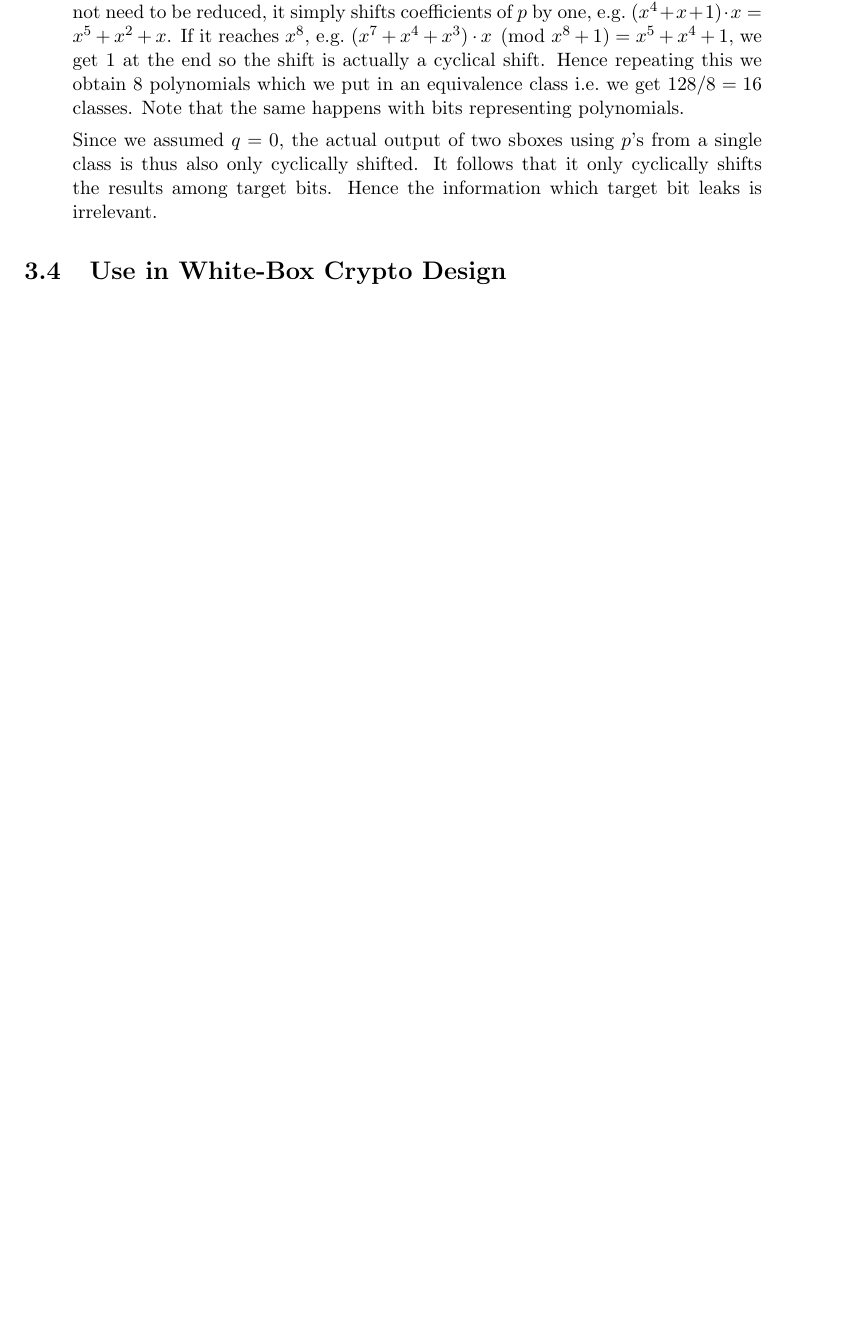
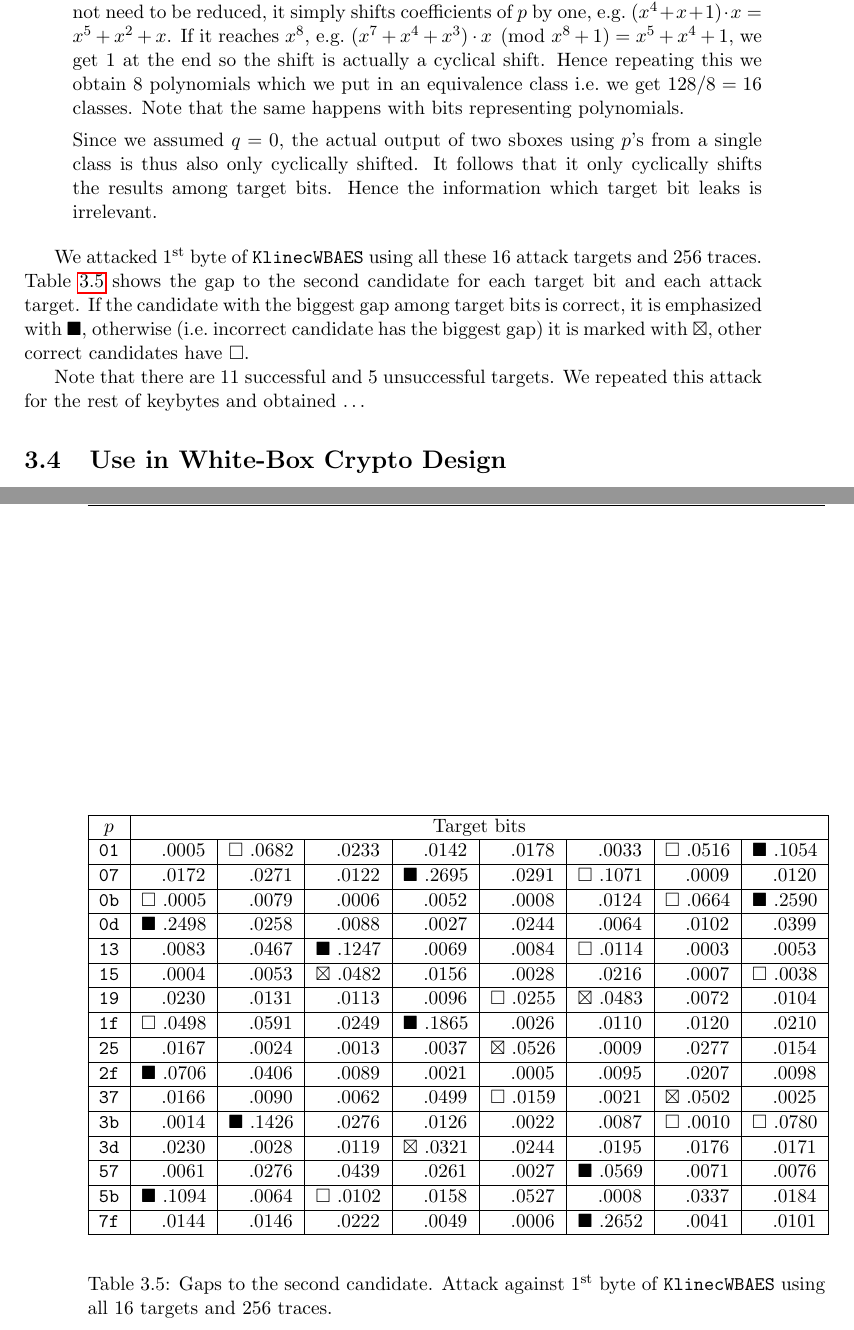
Before and after one commit to fakub/DiplomaThesis, a LaTeX thesis (diplomka.tex, which reads include/3-results_3-enhancements.tex): part of page 54 of 65 before the commit and two parts of pages 54 and 55 of 67 after it, the two joined at a grey line, cut so that both start at the same text, the shorter picture padded with empty space. Compiled offline with pdfLaTeX.

Commit message:
Table with results of attack using 16 targets.

```diff
--- a/include/3-results_3-enhancements.tex
+++ b/include/3-results_3-enhancements.tex
@@ -56,20 +56,53 @@ Now let us see what multiplying by $x\pmod{x^8+1}$ actually does. If the result
 Since we assumed $q = 0$, the actual output of two sboxes using $p$'s from a single class is thus also only cyclically shifted. It follows that it only cyclically shifts the results among target bits. Hence the information which target bit leaks is irrelevant.
 \end{description}
 
+We attacked \nth{1} byte of {\tt KlinecWBAES} using all these $16$ attack targets and $256$ traces. Table \ref{tab:lintargets} shows the gap to the second candidate for each target bit and each attack target. If the candidate with the biggest gap among target bits is correct, it is emphasized with $\blacksquare$, otherwise (i.e.\ incorrect candidate has the biggest gap) it is marked with $\boxtimes$, other correct candidates have $\square$.
 
-% nápad: co vlastně dělá $q$? že nic? no asi jo, ale radši bych si to nejdřív vyzkoušel: různý $q$ jestli daj stejný výsledky
-% pokud jo, dalo by se to asi i tvrdit: jenom se totiž prohodí $S_0$ a $S_1$
-% => potom zbejvá jenom tolik targetů, kolik je čísel nesoudělných s $x^8+1$ !!!
+\begin{table}[h]
+	\begin{center}
+	\begin{tabular}{| c | c | c | c | c | c | c | c | c |}
+		\hline
+		$p$ & \multicolumn{8}{c|}{Target bits} \\
+		\hline
+		{\tt 01}&\quad .0005&$\square$ .0682&\quad .0233&\quad .0142&\quad .0178&\quad .0033&$\square$ .0516&$\blacksquare$ .1054 \\
+		\hline
+		{\tt 07}&\quad .0172&\quad .0271&\quad .0122&$\blacksquare$ .2695&\quad .0291&$\square$ .1071&\quad .0009&\quad .0120 \\
+		\hline
+		{\tt 0b}&$\square$ .0005&\quad .0079&\quad .0006&\quad .0052&\quad .0008&\quad .0124&$\square$ .0664&$\blacksquare$ .2590 \\
+		\hline
+		{\tt 0d}&$\blacksquare$ .2498&\quad .0258&\quad .0088&\quad .0027&\quad .0244&\quad .0064&\quad .0102&\quad .0399 \\
+		\hline
+		{\tt 13}&\quad .0083&\quad .0467&$\blacksquare$ .1247&\quad .0069&\quad .0084&$\square$ .0114&\quad .0003&\quad .0053 \\
+		\hline
+		{\tt 15}&\quad .0004&\quad .0053&$\boxtimes$ .0482&\quad .0156&\quad .0028&\quad .0216&\quad .0007&$\square$ .0038 \\
+		\hline
+		{\tt 19}&\quad .0230&\quad .0131&\quad .0113&\quad .0096&$\square$ .0255&$\boxtimes$ .0483&\quad .0072&\quad .0104 \\
+		\hline
+		{\tt 1f}&$\square$ .0498&\quad .0591&\quad .0249&$\blacksquare$ .1865&\quad .0026&\quad .0110&\quad .0120&\quad .0210 \\
+		\hline
+		{\tt 25}&\quad .0167&\quad .0024&\quad .0013&\quad .0037&$\boxtimes$ .0526&\quad .0009&\quad .0277&\quad .0154 \\
+		\hline
+		{\tt 2f}&$\blacksquare$ .0706&\quad .0406&\quad .0089&\quad .0021&\quad .0005&\quad .0095&\quad .0207&\quad .0098 \\
+		\hline
+		{\tt 37}&\quad .0166&\quad .0090&\quad .0062&\quad .0499&$\square$ .0159&\quad .0021&$\boxtimes$ .0502&\quad .0025 \\
+		\hline
+		{\tt 3b}&\quad .0014&$\blacksquare$ .1426&\quad .0276&\quad .0126&\quad .0022&\quad .0087&$\square$ .0010&$\square$ .0780 \\
+		\hline
+		{\tt 3d}&\quad .0230&\quad .0028&\quad .0119&$\boxtimes$ .0321&\quad .0244&\quad .0195&\quad .0176&\quad .0171 \\
+		\hline
+		{\tt 57}&\quad .0061&\quad .0276&\quad .0439&\quad .0261&\quad .0027&$\blacksquare$ .0569&\quad .0071&\quad .0076 \\
+		\hline
+		{\tt 5b}&$\blacksquare$ .1094&\quad .0064&$\square$ .0102&\quad .0158&\quad .0527&\quad .0008&\quad .0337&\quad .0184 \\
+		\hline
+		{\tt 7f}&\quad .0144&\quad .0146&\quad .0222&\quad .0049&\quad .0006&$\blacksquare$ .2652&\quad .0041&\quad .0101 \\
+		\hline
+	\end{tabular}
+	\end{center}
+\caption{Gaps to the second candidate. Attack against \nth{1} byte of {\tt KlinecWBAES} using all $16$ targets and $256$ traces.}
+\label{tab:lintargets}
+\end{table}
 
-% JOO! něco pude tvrdit !!!
-% pro některý kombinace jsou shodný korelace, tže bude stačit i mín jak 128
-% konkrétně platí, že násobení $x$ jenom protočí target bity
-% což vlastně zní docela logicky ...
-% $x$ je samo o sobě coprime, můžu jim libovolně násobit, všechny takový tam budou
-% => osmice dají stejnej výsledek
-% zbejvá tak už jenom 16 možností
-
-%~ We came up with another obvious idea to try several other invertible affine mappings of Rijndael inverse besides the original SBox and the trivial mapping as a new target of the attack.
+Note that there are $11$ successful and $5$ unsuccessful targets. We repeated this attack for the rest of keybytes and obtained \ldots
 
 % The fact that the attack works is surprising itself
 
```
Also changed, not shown: 3 other files.
